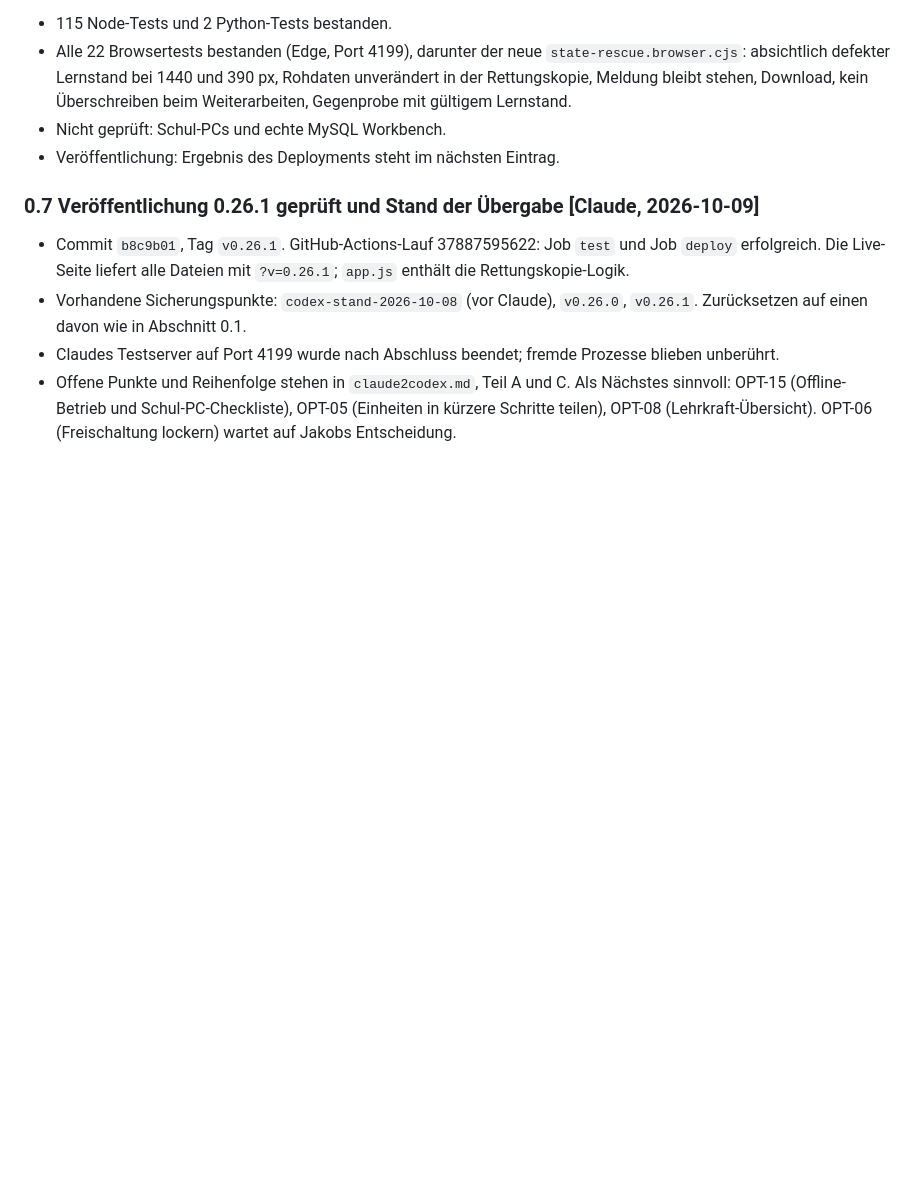
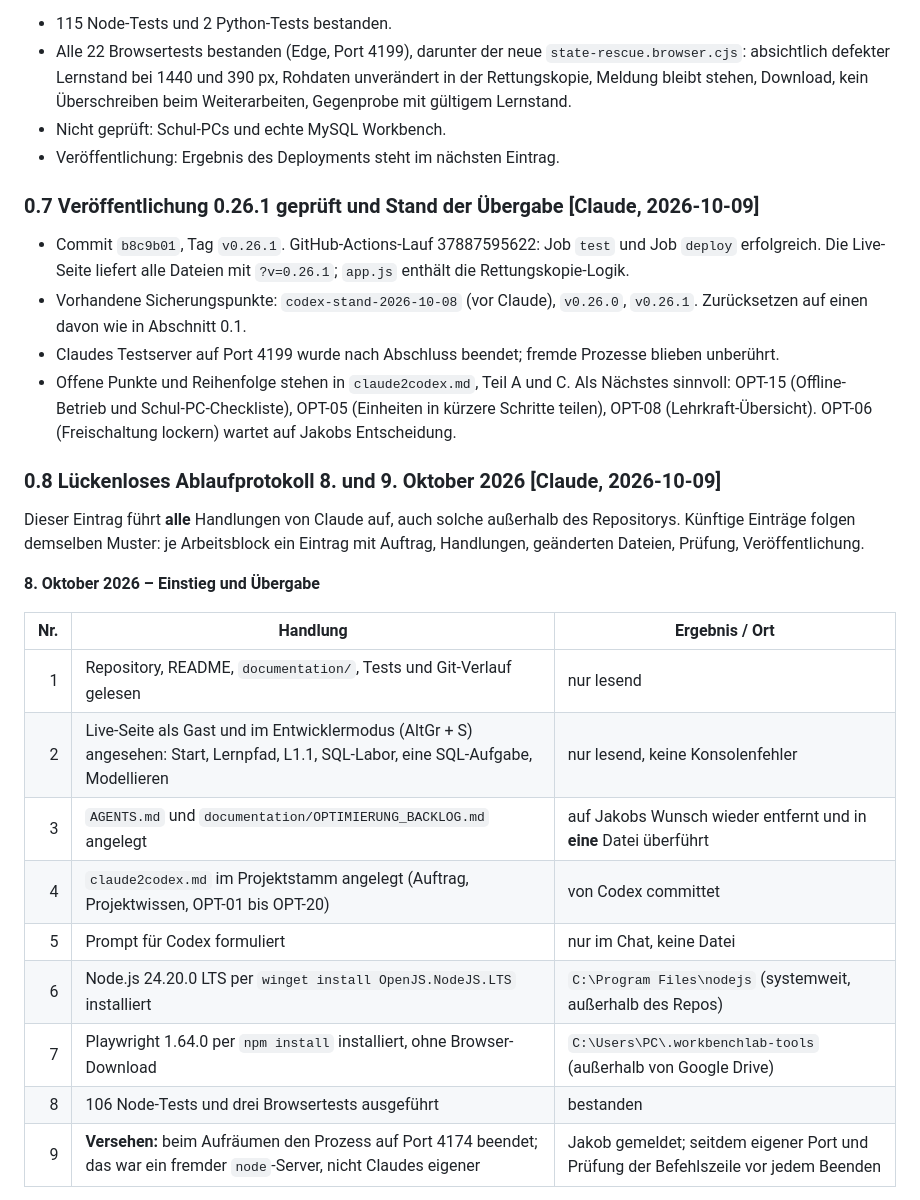
Before and after one commit to JakobSawazki/WorkbenchLab, a Markdown page: documentation/documentation.md, the part around one of its changes. Drawn GitHub-style; blank space fills up the shorter version.

```diff
--- a/documentation/documentation.md
+++ b/documentation/documentation.md
@@ -222,3 +222,24 @@ Klick-Behandlungen), `styles.css` (Block am Dateiende),
   Als Nächstes sinnvoll: OPT-15 (Offline-Betrieb und Schul-PC-Checkliste),
   OPT-05 (Einheiten in kürzere Schritte teilen), OPT-08 (Lehrkraft-Übersicht).
   OPT-06 (Freischaltung lockern) wartet auf Jakobs Entscheidung.
+
+### 0.8 Lückenloses Ablaufprotokoll 8. und 9. Oktober 2026 [Claude, 2026-10-09]
+
+Dieser Eintrag führt **alle** Handlungen von Claude auf, auch solche außerhalb
+des Repositorys. Künftige Einträge folgen demselben Muster: je Arbeitsblock ein
+Eintrag mit Auftrag, Handlungen, geänderten Dateien, Prüfung, Veröffentlichung.
+
+**8. Oktober 2026 – Einstieg und Übergabe**
+
+| Nr. | Handlung | Ergebnis / Ort |
+| ---: | --- | --- |
+| 1 | Repository, README, `documentation/`, Tests und Git-Verlauf gelesen | nur lesend |
+| 2 | Live-Seite als Gast und im Entwicklermodus (AltGr + S) angesehen: Start, Lernpfad, L1.1, SQL-Labor, eine SQL-Aufgabe, Modellieren | nur lesend, keine Konsolenfehler |
+| 3 | `AGENTS.md` und `documentation/OPTIMIERUNG_BACKLOG.md` angelegt | auf Jakobs Wunsch wieder entfernt und in **eine** Datei überführt |
+| 4 | `claude2codex.md` im Projektstamm angelegt (Auftrag, Projektwissen, OPT-01 bis OPT-20) | von Codex committet |
+| 5 | Prompt für Codex formuliert | nur im Chat, keine Datei |
+| 6 | Node.js 24.20.0 LTS per `winget install OpenJS.NodeJS.LTS` installiert | `C:\Program Files\nodejs` (systemweit, außerhalb des Repos) |
+| 7 | Playwright 1.64.0 per `npm install` installiert, ohne Browser-Download | `C:\Users\PC\.workbenchlab-tools` (außerhalb von Google Drive) |
+| 8 | 106 Node-Tests und drei Browsertests ausgeführt | bestanden |
+| 9 | **Versehen:** beim Aufräumen den Prozess auf Port 4174 beendet; das war ein fremder `node`-Server, nicht Claudes eigener | Jakob gemeldet; seitdem eigener Port und Prüfung der Befehlszeile vor jedem Beenden |
+
```
Also changed, not shown: other parts of documentation/documentation.md (+37 -0 lines).
